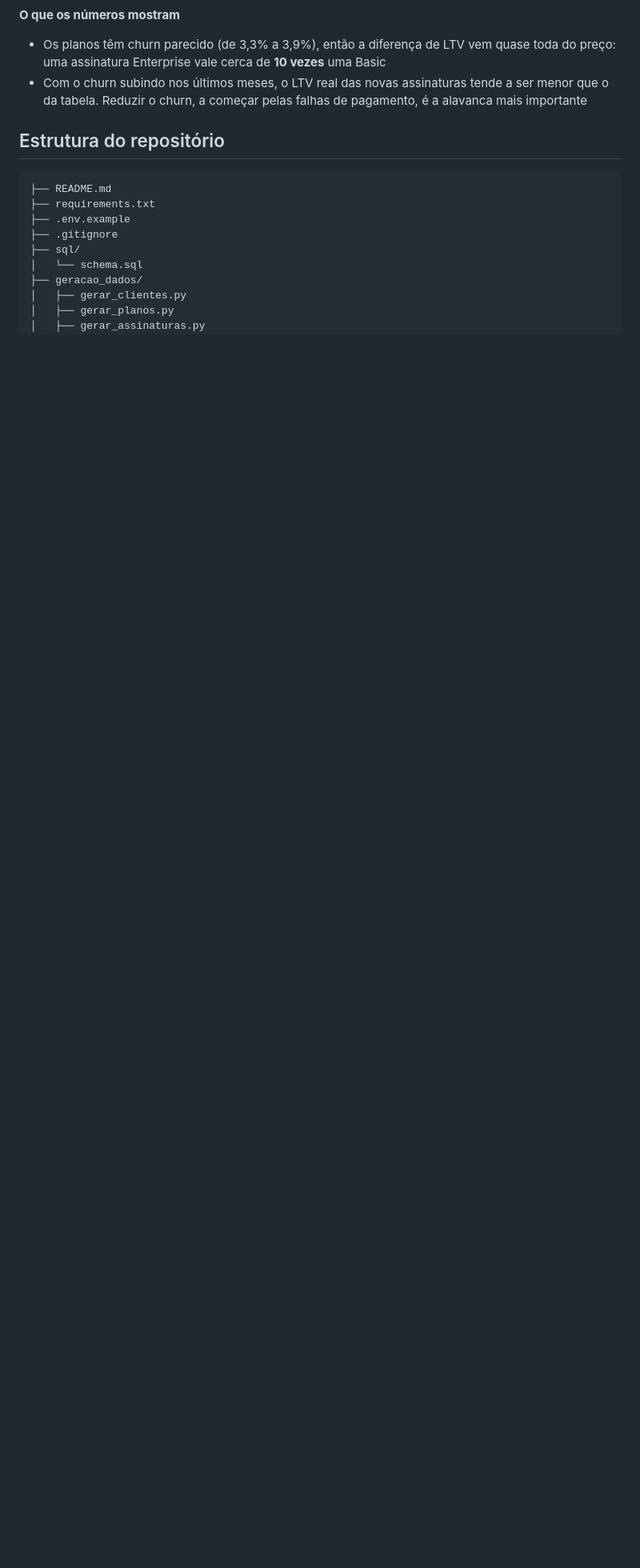
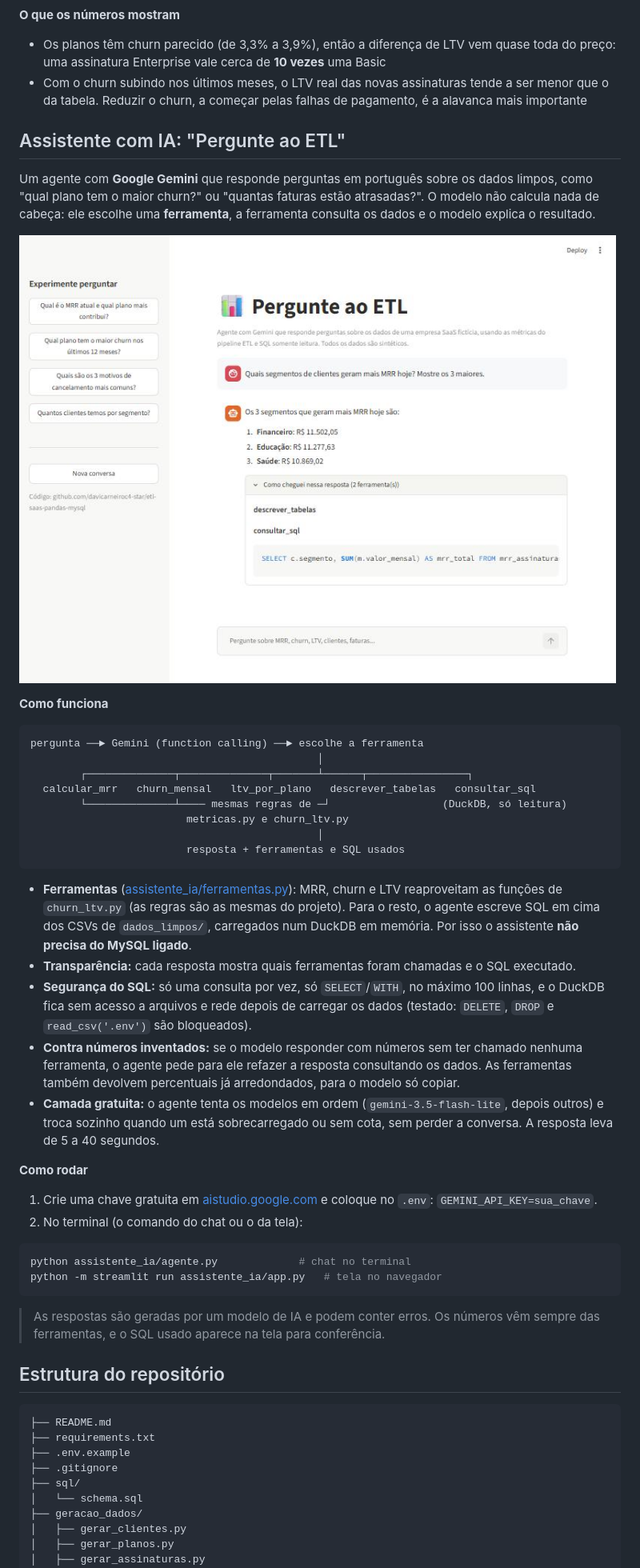
Before and after one commit to davicarneiroc4-star/etl-saas-pandas-mysql, a Markdown page: README.md, the part around one of its changes. Shown at 80% size. Rendered like a GitHub page; pictures changed too: imagens/assistente_ia.png (added); blank space fills up the shorter version.

````diff
--- a/README.md
+++ b/README.md
@@ -241,6 +242,43 @@ LTV = ticket mensal médio × vida média
 - Os planos têm churn parecido (de 3,3% a 3,9%), então a diferença de LTV vem quase toda do preço: uma assinatura Enterprise vale cerca de **10 vezes** uma Basic
 - Com o churn subindo nos últimos meses, o LTV real das novas assinaturas tende a ser menor que o da tabela. Reduzir o churn, a começar pelas falhas de pagamento, é a alavanca mais importante
 
+## Assistente com IA: "Pergunte ao ETL"
+
+Um agente com **Google Gemini** que responde perguntas em português sobre os dados limpos, como "qual plano tem o maior churn?" ou "quantas faturas estão atrasadas?". O modelo não calcula nada de cabeça: ele escolhe uma **ferramenta**, a ferramenta consulta os dados e o modelo explica o resultado.
+
+![Tela do assistente](imagens/assistente_ia.png)
+
+**Como funciona**
+
+```
+pergunta ──► Gemini (function calling) ──► escolhe a ferramenta
+                                              │
+        ┌──────────────┬──────────────┬───────┴──────┬────────────────┐
+  calcular_mrr   churn_mensal   ltv_por_plano   descrever_tabelas   consultar_sql
+        └──────────────┴──── mesmas regras de ─┘                  (DuckDB, só leitura)
+                         metricas.py e churn_ltv.py
+                                              │
+                         resposta + ferramentas e SQL usados
+```
+
+- **Ferramentas** ([assistente_ia/ferramentas.py](assistente_ia/ferramentas.py)): MRR, churn e LTV reaproveitam as funções de `churn_ltv.py` (as regras são as mesmas do projeto). Para o resto, o agente escreve SQL em cima dos CSVs de `dados_limpos/`, carregados num DuckDB em memória. Por isso o assistente **não precisa do MySQL ligado**.
+- **Transparência:** cada resposta mostra quais ferramentas foram chamadas e o SQL executado.
+- **Segurança do SQL:** só uma consulta por vez, só `SELECT`/`WITH`, no máximo 100 linhas, e o DuckDB fica sem acesso a arquivos e rede depois de carregar os dados (testado: `DELETE`, `DROP` e `read_csv('.env')` são bloqueados).
+- **Contra números inventados:** se o modelo responder com números sem ter chamado nenhuma ferramenta, o agente pede para ele refazer a resposta consultando os dados. As ferramentas também devolvem percentuais já arredondados, para o modelo só copiar.
+- **Camada gratuita:** o agente tenta os modelos em ordem (`gemini-3.5-flash-lite`, depois outros) e troca sozinho quando um está sobrecarregado ou sem cota, sem perder a conversa. A resposta leva de 5 a 40 segundos.
+
+**Como rodar**
+
+1. Crie uma chave gratuita em [aistudio.google.com](https://aistudio.google.com) e coloque no `.env`: `GEMINI_API_KEY=sua_chave`.
+2. No terminal (o comando do chat ou o da tela):
+
+```bash
+python assistente_ia/agente.py             # chat no terminal
+python -m streamlit run assistente_ia/app.py   # tela no navegador
+```
+
+> As respostas são geradas por um modelo de IA e podem conter erros. Os números vêm sempre das ferramentas, e o SQL usado aparece na tela para conferência.
+
 ## Estrutura do repositório
 
 ```
````
Also changed, not shown: other parts of README.md (+7 -2 lines), 7 other files.
